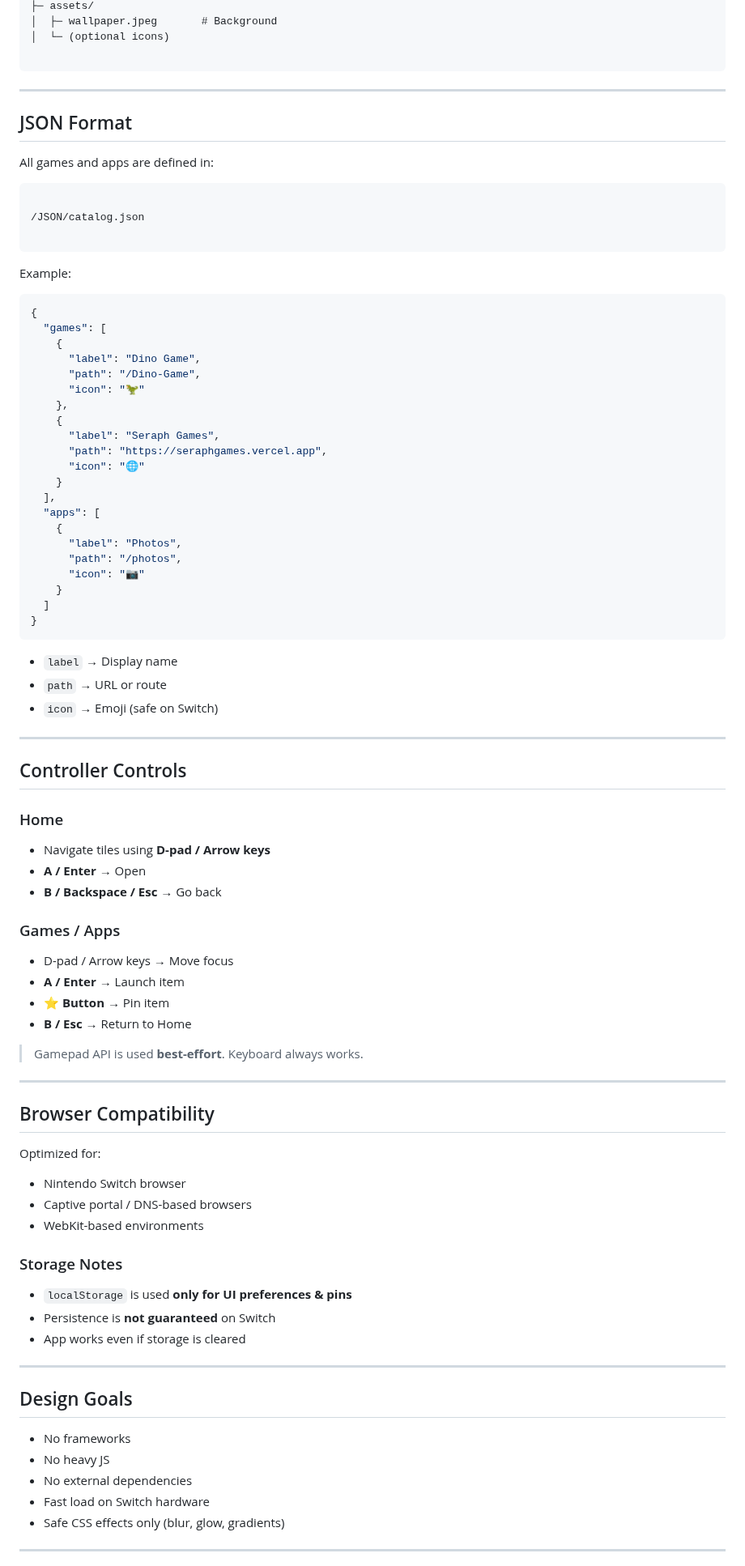
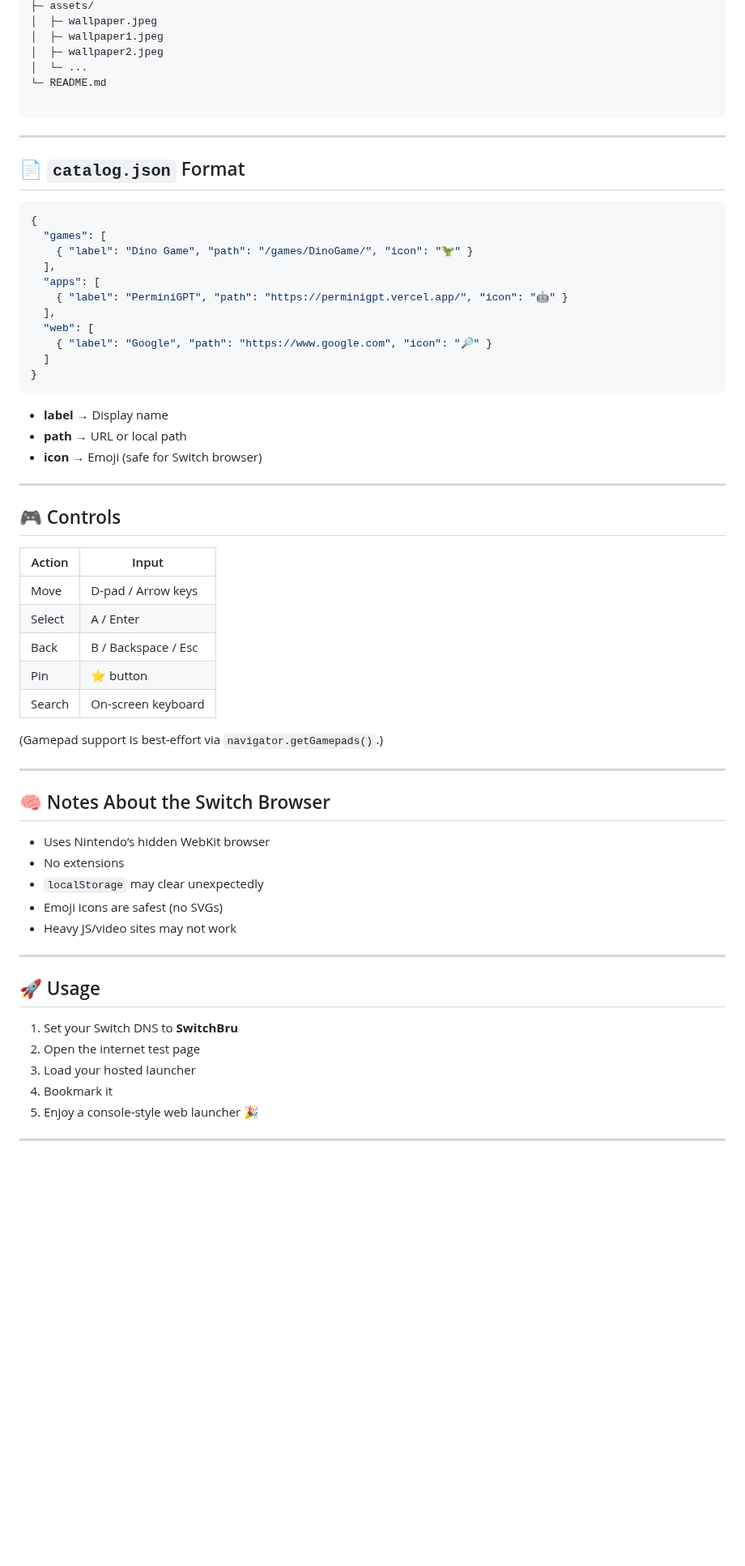
Before and after one commit to AbiramiSBN/SwitchBru, a Markdown page: README.md, the part around one of its changes. Shown at 81% size. GitHub-like rendering; blank space fills up the shorter version.

`````diff
--- a/README.md
+++ b/README.md
@@ -69,95 +77,67 @@ This project replaces the old SwitchBru dashboard with a clean launcher UI that
 ├─ assets/
-│  ├─ wallpaper.jpeg       # Background
-│  └─ (optional icons)
+│  ├─ wallpaper.jpeg
+│  ├─ wallpaper1.jpeg
+│  ├─ wallpaper2.jpeg
+│  └─ ...
+└─ README.md
 
-```
+````
 
 ---
 
-## JSON Format
-
-All games and apps are defined in:
-
-```
-
-/JSON/catalog.json
-
-````
-
-Example:
+## 📄 `catalog.json` Format
 
 ```json
 {
   "games": [
-    {
-      "label": "Dino Game",
-      "path": "/Dino-Game",
-      "icon": "🦖"
-    },
-    {
-      "label": "Seraph Games",
-      "path": "https://seraphgames.vercel.app",
-      "icon": "🌐"
-    }
+    { "label": "Dino Game", "path": "/games/DinoGame/", "icon": "🦖" }
   ],
   "apps": [
-    {
-      "label": "Photos",
-      "path": "/photos",
-      "icon": "📷"
-    }
+    { "label": "PerminiGPT", "path": "https://perminigpt.vercel.app/", "icon": "🤖" }
+  ],
+  "web": [
+    { "label": "Google", "path": "https://www.google.com", "icon": "🔎" }
   ]
 }
 ````
 
-* `label` → Display name
-* `path` → URL or route
-* `icon` → Emoji (safe on Switch)
+* **label** → Display name
+* **path** → URL or local path
+* **icon** → Emoji (safe for Switch browser)
 
 ---
 
-## Controller Controls
+## 🎮 Controls
 
-### Home
+| Action | Input               |
+| ------ | ------------------- |
+| Move   | D-pad / Arrow keys  |
+| Select | A / Enter           |
+| Back   | B / Backspace / Esc |
+| Pin    | ⭐ button            |
+| Search | On-screen keyboard  |
 
-* Navigate tiles using **D-pad / Arrow keys**
-* **A / Enter** → Open
-* **B / Backspace / Esc** → Go back
-
-### Games / Apps
-
-* D-pad / Arrow keys → Move focus
-* **A / Enter** → Launch item
-* **⭐ Button** → Pin item
-* **B / Esc** → Return to Home
-
-> Gamepad API is used **best-effort**. Keyboard always works.
+(Gamepad support is best-effort via `navigator.getGamepads()`.)
 
 ---
 
-## Browser Compatibility
+## 🧠 Notes About the Switch Browser
 
-Optimized for:
-
-* Nintendo Switch browser
-* Captive portal / DNS-based browsers
-* WebKit-based environments
-
-### Storage Notes
-
-* `localStorage` is used **only for UI preferences & pins**
-* Persistence is **not guaranteed** on Switch
-* App works even if storage is cleared
+* Uses Nintendo’s hidden WebKit browser
+* No extensions
+* `localStorage` may clear unexpectedly
+* Emoji icons are safest (no SVGs)
+* Heavy JS/video sites may not work
 
 ---
 
-## Design Goals
+## 🚀 Usage
 
-* No frameworks
-* No heavy JS
-* No external dependencies
-* Fast load on Switch hardware
-* Safe CSS effects only (blur, glow, gradients)
+1. Set your Switch DNS to **SwitchBru**
+2. Open the internet test page
+3. Load your hosted launcher
+4. Bookmark it
+5. Enjoy a console-style web launcher 🎉
 
 ---
 
`````
Also changed, not shown: other parts of README.md (+66 -62 lines).
